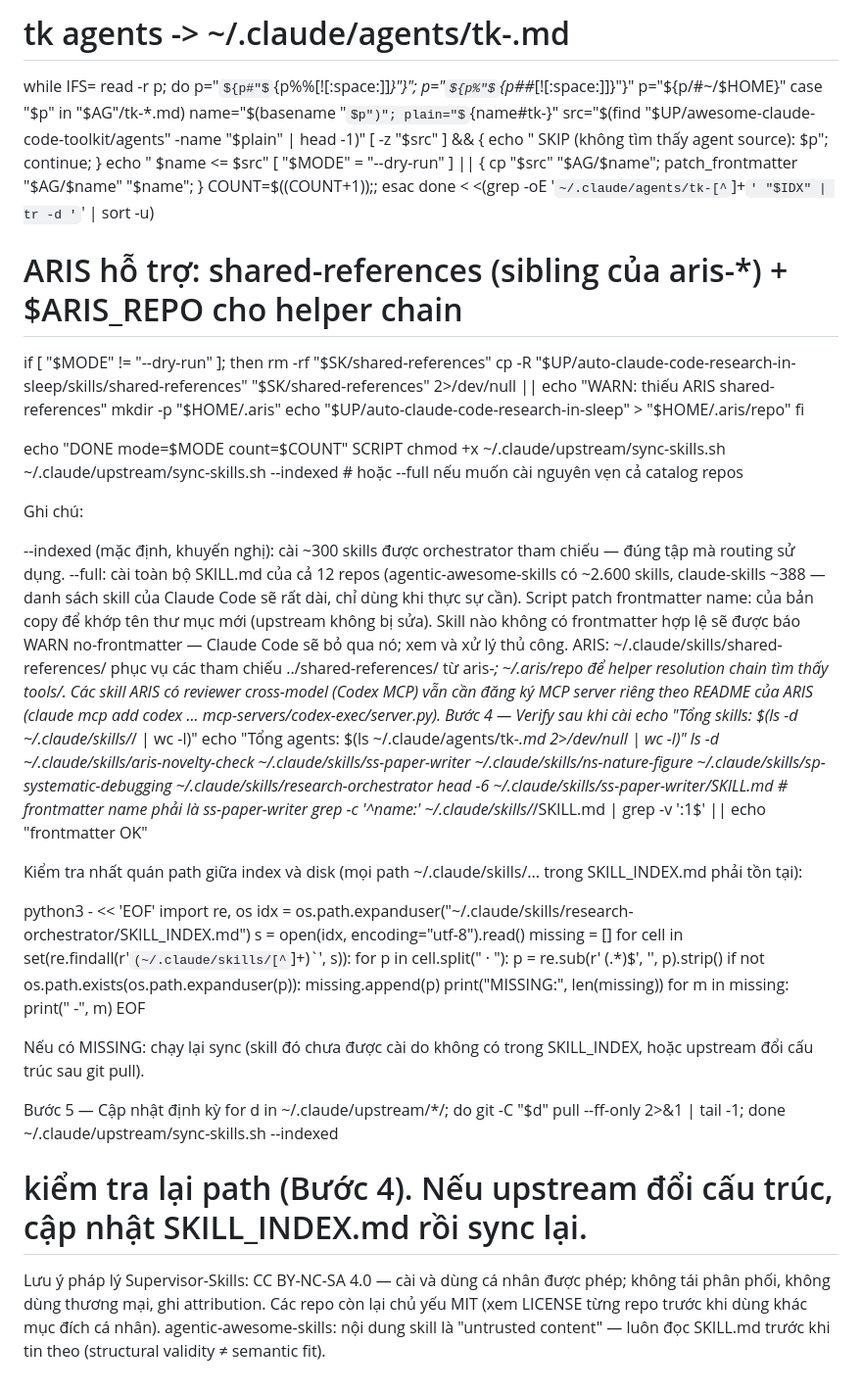
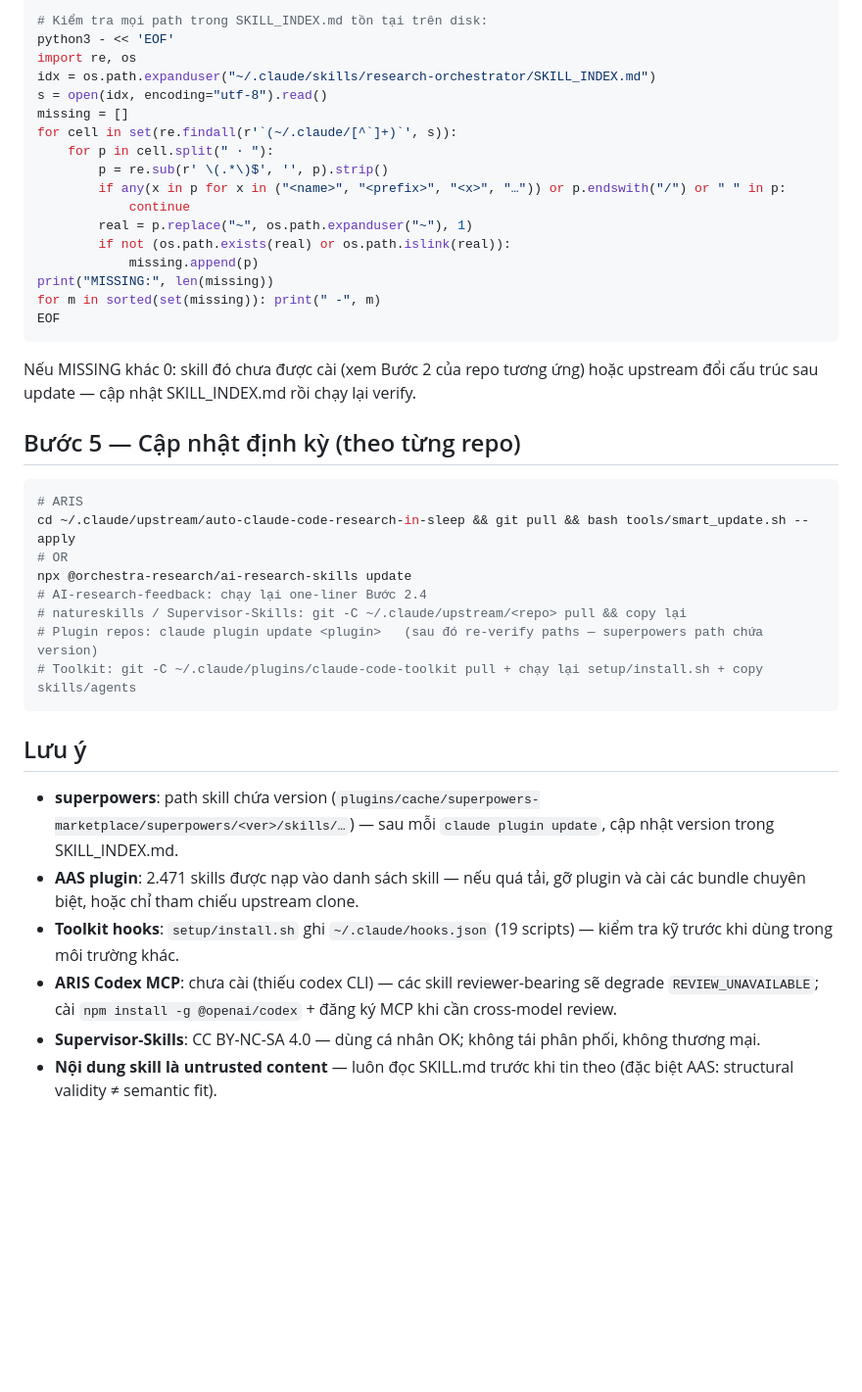
Before and after one commit to giaminhgist/Minh_YOLO, a Markdown page: INSTALL.md, the part around one of its changes. Shown at 98% size. Drawn GitHub-style; some formulas as TeX source; blank space fills up the shorter version.

````diff
--- a/INSTALL.md
+++ b/INSTALL.md
@@ -166,67 +196,42 @@ fi
-# tk agents -> ~/.claude/agents/tk-<name>.md
-while IFS= read -r p; do
-  p="${p#"${p%%[![:space:]]*}"}"; p="${p%"${p##*[![:space:]]}"}"
-  p="${p/#\~/$HOME}"
-  case "$p" in
-    "$AG"/tk-*.md)
-      name="$(basename "$p")"; plain="${name#tk-}"
-      src="$(find "$UP/awesome-claude-code-toolkit/agents" -name "$plain" | head -1)"
-      [ -z "$src" ] && { echo "  SKIP (không tìm thấy agent source): $p"; continue; }
-      echo "  $name <= $src"
-      [ "$MODE" = "--dry-run" ] || { cp "$src" "$AG/$name"; patch_frontmatter "$AG/$name" "$name"; }
-      COUNT=$((COUNT+1));;
-  esac
-done < <(grep -oE '`~/.claude/agents/tk-[^`]+`' "$IDX" | tr -d '`' | sort -u)
-
-# ARIS hỗ trợ: shared-references (sibling của aris-*) + $ARIS_REPO cho helper chain
-if [ "$MODE" != "--dry-run" ]; then
-  rm -rf "$SK/shared-references"
-  cp -R "$UP/auto-claude-code-research-in-sleep/skills/shared-references" "$SK/shared-references" 2>/dev/null || echo "WARN: thiếu ARIS shared-references"
-  mkdir -p "$HOME/.aris"
-  echo "$UP/auto-claude-code-research-in-sleep" > "$HOME/.aris/repo"
-fi
-
-echo "DONE mode=$MODE count=$COUNT"
-SCRIPT
-chmod +x ~/.claude/upstream/sync-skills.sh
-~/.claude/upstream/sync-skills.sh --indexed   # hoặc --full nếu muốn cài nguyên vẹn cả catalog repos
-
-Ghi chú:
-
---indexed (mặc định, khuyến nghị): cài ~300 skills được orchestrator tham chiếu — đúng tập mà routing sử dụng. --full: cài toàn bộ SKILL.md của cả 12 repos (agentic-awesome-skills có ~2.600 skills, claude-skills ~388 — danh sách skill của Claude Code sẽ rất dài, chỉ dùng khi thực sự cần).
-Script patch frontmatter name: của bản copy để khớp tên thư mục mới (upstream không bị sửa). Skill nào không có frontmatter hợp lệ sẽ được báo WARN no-frontmatter — Claude Code sẽ bỏ qua nó; xem và xử lý thủ công.
-ARIS: ~/.claude/skills/shared-references/ phục vụ các tham chiếu ../shared-references/ từ aris-*; ~/.aris/repo để helper resolution chain tìm thấy tools/. Các skill ARIS có reviewer cross-model (Codex MCP) vẫn cần đăng ký MCP server riêng theo README của ARIS (claude mcp add codex ... mcp-servers/codex-exec/server.py).
-Bước 4 — Verify sau khi cài
-echo "Tổng skills: $(ls -d ~/.claude/skills/*/ | wc -l)"
-echo "Tổng agents: $(ls ~/.claude/agents/tk-*.md 2>/dev/null | wc -l)"
-ls -d ~/.claude/skills/aris-novelty-check ~/.claude/skills/ss-paper-writer ~/.claude/skills/ns-nature-figure ~/.claude/skills/sp-systematic-debugging ~/.claude/skills/research-orchestrator
-head -6 ~/.claude/skills/ss-paper-writer/SKILL.md          # frontmatter name phải là ss-paper-writer
-grep -c '^name:' ~/.claude/skills/*/SKILL.md | grep -v ':1$' || echo "frontmatter OK"
-
-Kiểm tra nhất quán path giữa index và disk (mọi path ~/.claude/skills/... trong SKILL_INDEX.md phải tồn tại):
-
+# Kiểm tra mọi path trong SKILL_INDEX.md tồn tại trên disk:
 python3 - << 'EOF'
 import re, os
 idx = os.path.expanduser("~/.claude/skills/research-orchestrator/SKILL_INDEX.md")
 s = open(idx, encoding="utf-8").read()
 missing = []
-for cell in set(re.findall(r'`(~/.claude/skills/[^`]+)`', s)):
+for cell in set(re.findall(r'`(~/.claude/[^`]+)`', s)):
     for p in cell.split(" · "):
         p = re.sub(r' \(.*\)$', '', p).strip()
-        if not os.path.exists(os.path.expanduser(p)):
+        if any(x in p for x in ("<name>", "<prefix>", "<x>", "…")) or p.endswith("/") or " " in p:
+            continue
+        real = p.replace("~", os.path.expanduser("~"), 1)
+        if not (os.path.exists(real) or os.path.islink(real)):
             missing.append(p)
 print("MISSING:", len(missing))
-for m in missing: print(" -", m)
+for m in sorted(set(missing)): print(" -", m)
 EOF
+```
 
-Nếu có MISSING: chạy lại sync (skill đó chưa được cài do không có trong SKILL_INDEX, hoặc upstream đổi cấu trúc sau git pull).
+Nếu MISSING khác 0: skill đó chưa được cài (xem Bước 2 của repo tương ứng) hoặc upstream đổi cấu trúc sau update — cập nhật SKILL_INDEX.md rồi chạy lại verify.
 
-Bước 5 — Cập nhật định kỳ
-for d in ~/.claude/upstream/*/; do git -C "$d" pull --ff-only 2>&1 | tail -1; done
-~/.claude/upstream/sync-skills.sh --indexed
-# kiểm tra lại path (Bước 4). Nếu upstream đổi cấu trúc, cập nhật SKILL_INDEX.md rồi sync lại.
+## Bước 5 — Cập nhật định kỳ (theo từng repo)
 
-Lưu ý pháp lý
-Supervisor-Skills: CC BY-NC-SA 4.0 — cài và dùng cá nhân được phép; không tái phân phối, không dùng thương mại, ghi attribution.
-Các repo còn lại chủ yếu MIT (xem LICENSE từng repo trước khi dùng khác mục đích cá nhân).
-agentic-awesome-skills: nội dung skill là "untrusted content" — luôn đọc SKILL.md trước khi tin theo (structural validity ≠ semantic fit).
+```bash
+# ARIS
+cd ~/.claude/upstream/auto-claude-code-research-in-sleep && git pull && bash tools/smart_update.sh --apply
+# OR
+npx @orchestra-research/ai-research-skills update
+# AI-research-feedback: chạy lại one-liner Bước 2.4
+# natureskills / Supervisor-Skills: git -C ~/.claude/upstream/<repo> pull && copy lại
+# Plugin repos: claude plugin update <plugin>   (sau đó re-verify paths — superpowers path chứa version)
+# Toolkit: git -C ~/.claude/plugins/claude-code-toolkit pull + chạy lại setup/install.sh + copy skills/agents
+```
+
+## Lưu ý
+
+- **superpowers**: path skill chứa version (`plugins/cache/superpowers-marketplace/superpowers/<ver>/skills/…`) — sau mỗi `claude plugin update`, cập nhật version trong SKILL_INDEX.md.
+- **AAS plugin**: 2.471 skills được nạp vào danh sách skill — nếu quá tải, gỡ plugin và cài các bundle chuyên biệt, hoặc chỉ tham chiếu upstream clone.
+- **Toolkit hooks**: `setup/install.sh` ghi `~/.claude/hooks.json` (19 scripts) — kiểm tra kỹ trước khi dùng trong môi trường khác.
+- **ARIS Codex MCP**: chưa cài (thiếu codex CLI) — các skill reviewer-bearing sẽ degrade `REVIEW_UNAVAILABLE`; cài `npm install -g @openai/codex` + đăng ký MCP khi cần cross-model review.
+- **Supervisor-Skills**: CC BY-NC-SA 4.0 — dùng cá nhân OK; không tái phân phối, không thương mại.
+- **Nội dung skill là untrusted content** — luôn đọc SKILL.md trước khi tin theo (đặc biệt AAS: structural validity ≠ semantic fit).
````
Also changed, not shown: other parts of INSTALL.md (+175 -145 lines).
